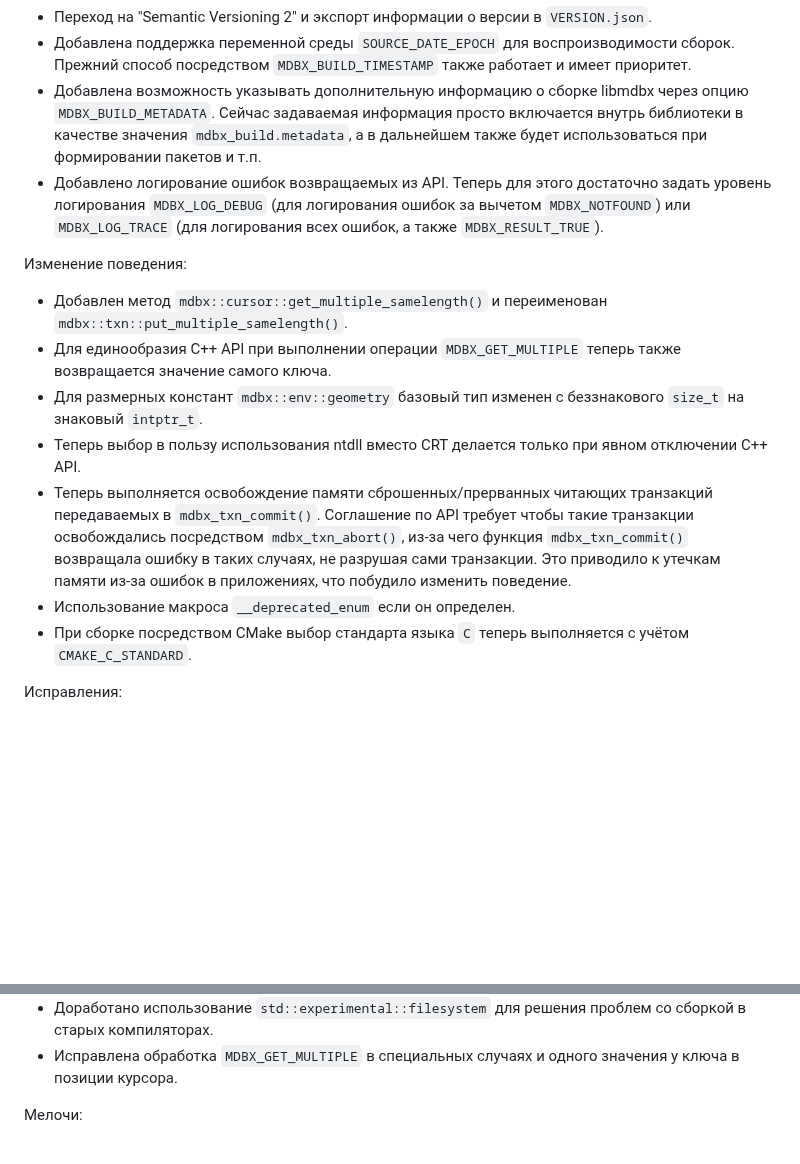
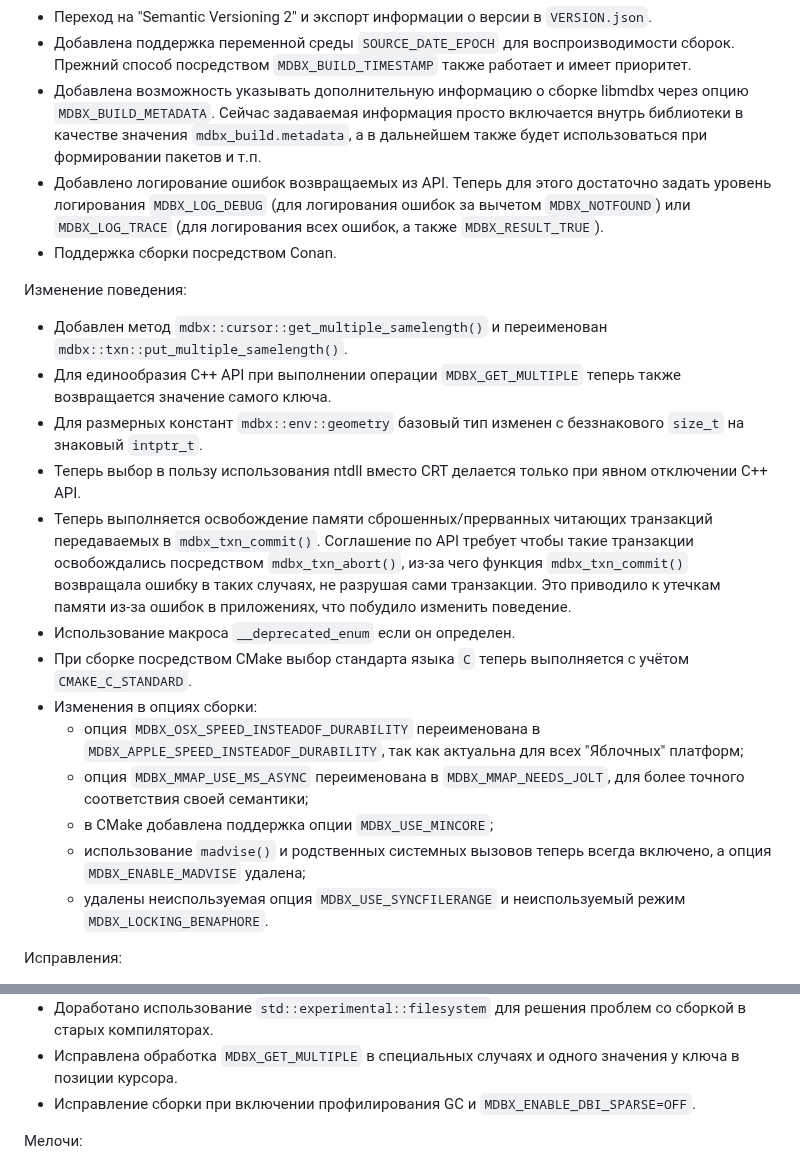
Before and after one commit to erthink/libmdbx, a Markdown page: ChangeLog.md, 2 parts joined by grey strips. Drawn GitHub-style; blank space fills up the shorter version.

Commit message:
mdbx: дополнение ChangeLog.

```diff
--- a/ChangeLog.md
+++ b/ChangeLog.md
@@ -25,26 +25,47 @@ and [by Yandex](https://translated.turbopages.org/proxy_u/ru-en.en/https/gitflic
  - Переход на "Semantic Versioning 2" и экспорт информации о версии в `VERSION.json`.
  - Добавлена поддержка переменной среды `SOURCE_DATE_EPOCH` для воспроизводимости сборок.
    Прежний способ посредством `MDBX_BUILD_TIMESTAMP` также работает и имеет приоритет.
- - Добавлена возможность указывать дополнительную информацию о сборке libmdbx через опцию `MDBX_BUILD_METADATA`.
-   Сейчас задаваемая информация просто включается внутрь библиотеки в качестве значения `mdbx_build.metadata`,
-   а в дальнейшем также будет использоваться при формировании пакетов и т.п.
+ - Добавлена возможность указывать дополнительную информацию о сборке
+   libmdbx через опцию `MDBX_BUILD_METADATA`. Сейчас задаваемая информация
+   просто включается внутрь библиотеки в качестве значения
+   `mdbx_build.metadata`, а в дальнейшем также будет использоваться при
+   формировании пакетов и т.п.
  - Добавлено логирование ошибок возвращаемых из API. Теперь для этого
    достаточно задать уровень логирования `MDBX_LOG_DEBUG` (для логирования
    ошибок за вычетом `MDBX_NOTFOUND`) или `MDBX_LOG_TRACE` (для логирования
    всех ошибок, а также `MDBX_RESULT_TRUE`).
+ - Поддержка сборки посредством Conan.
 
 Изменение поведения:
 
- - Добавлен метод `mdbx::cursor::get_multiple_samelength()` и переименован `mdbx::txn::put_multiple_samelength()`.
- - Для единообразия C++ API при выполнении операции `MDBX_GET_MULTIPLE` теперь также возвращается значение самого ключа.
- - Для размерных констант `mdbx::env::geometry` базовый тип изменен с беззнакового `size_t` на знаковый `intptr_t`.
- - Теперь выбор в пользу использования ntdll вместо CRT делается только при явном отключении C++ API.
- - Теперь выполняется освобождение памяти сброшенных/прерванных читающих транзакций передаваемых в `mdbx_txn_commit()`.
-   Соглашение по API требует чтобы такие транзакции освобождались посредством `mdbx_txn_abort()`, из-за чего
-   функция `mdbx_txn_commit()` возвращала ошибку в таких случаях, не разрушая сами транзакции.
-   Это приводило к утечкам памяти из-за ошибок в приложениях, что побудило изменить поведение.
+ - Добавлен метод `mdbx::cursor::get_multiple_samelength()` и
+   переименован `mdbx::txn::put_multiple_samelength()`.
+ - Для единообразия C++ API при выполнении операции `MDBX_GET_MULTIPLE`
+   теперь также возвращается значение самого ключа.
+ - Для размерных констант `mdbx::env::geometry` базовый тип изменен с
+   беззнакового `size_t` на знаковый `intptr_t`.
+ - Теперь выбор в пользу использования ntdll вместо CRT делается только
+   при явном отключении C++ API.
+ - Теперь выполняется освобождение памяти сброшенных/прерванных читающих
+   транзакций передаваемых в `mdbx_txn_commit()`. Соглашение по API требует
+   чтобы такие транзакции освобождались посредством `mdbx_txn_abort()`,
+   из-за чего функция `mdbx_txn_commit()` возвращала ошибку в таких
+   случаях, не разрушая сами транзакции. Это приводило к утечкам памяти
+   из-за ошибок в приложениях, что побудило изменить поведение.
  - Использование макроса `__deprecated_enum` если он определен.
- - При сборке посредством CMake выбор стандарта языка `C` теперь выполняется с учётом `CMAKE_C_STANDARD`.
+ - При сборке посредством CMake выбор стандарта языка `C` теперь
+   выполняется с учётом `CMAKE_C_STANDARD`.
+ - Изменения в опциях сборки:
+   * опция `MDBX_OSX_SPEED_INSTEADOF_DURABILITY` переименована в
+     `MDBX_APPLE_SPEED_INSTEADOF_DURABILITY`, так как актуальна для всех
+     "Яблочных" платформ;
+   * опция `MDBX_MMAP_USE_MS_ASYNC` переименована в
+     `MDBX_MMAP_NEEDS_JOLT`, для более точного соответствия своей семантики;
+   * в CMake добавлена поддержка опции `MDBX_USE_MINCORE`;
+   * использование `madvise()` и родственных системных вызовов теперь
+     всегда включено, а опция `MDBX_ENABLE_MADVISE` удалена;
+   * удалены неиспользуемая опция `MDBX_USE_SYNCFILERANGE` и
+     неиспользуемый режим `MDBX_LOCKING_BENAPHORE`.
 
 Исправления:
 
@@ -66,6 +87,7 @@ and [by Yandex](https://translated.turbopages.org/proxy_u/ru-en.en/https/gitflic
  - Поправлено определение `MDBX_DEPRECATED_ENUM` для старых компиляторов при включении С++11.
  - Доработано использование `std::experimental::filesystem` для решения проблем со сборкой в старых компиляторах.
  - Исправлена обработка `MDBX_GET_MULTIPLE` в специальных случаях и одного значения у ключа в позиции курсора.
+ - Исправление сборки при включении профилирования GC и `MDBX_ENABLE_DBI_SPARSE=OFF`.
 
 Мелочи:
 
```
